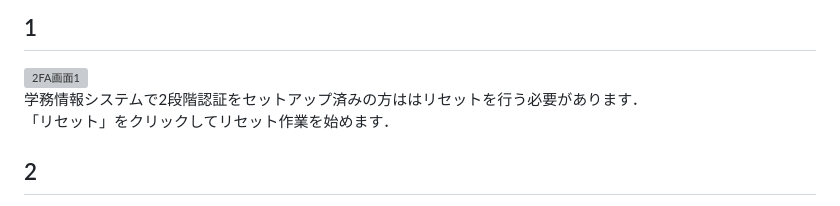
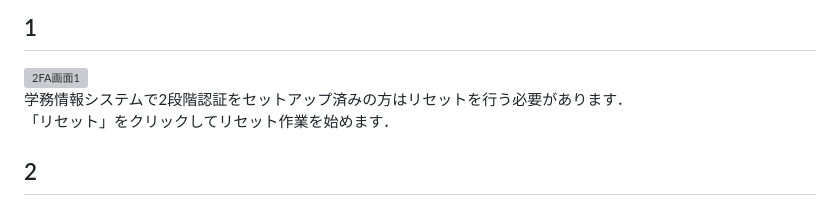
Before and after one commit to yangniao23/gakujo-chan-extender, a Markdown page: README.md, the part around the change. Drawn GitHub-style; grey boxes are pictures that could not be loaded.

```diff
--- a/README.md
+++ b/README.md
@@ -76,7 +76,7 @@ https://chrome.google.com/webstore/detail/more-better-gakujo/gagpkjpimdfhiccjdof
 既に学務情報システムで2段階認証をセットアップした人は1から始めてください．
 ## 1
 ![2FA画面1](https://github.com/koji-genba/gakujo-chan-extender/blob/Readme_images/2FA_2.png?raw=true)
-学務情報システムで2段階認証をセットアップ済みの方ははリセットを行う必要があります．
+学務情報システムで2段階認証をセットアップ済みの方はリセットを行う必要があります．
 「リセット」をクリックしてリセット作業を始めます．
 
 ## 2
```
